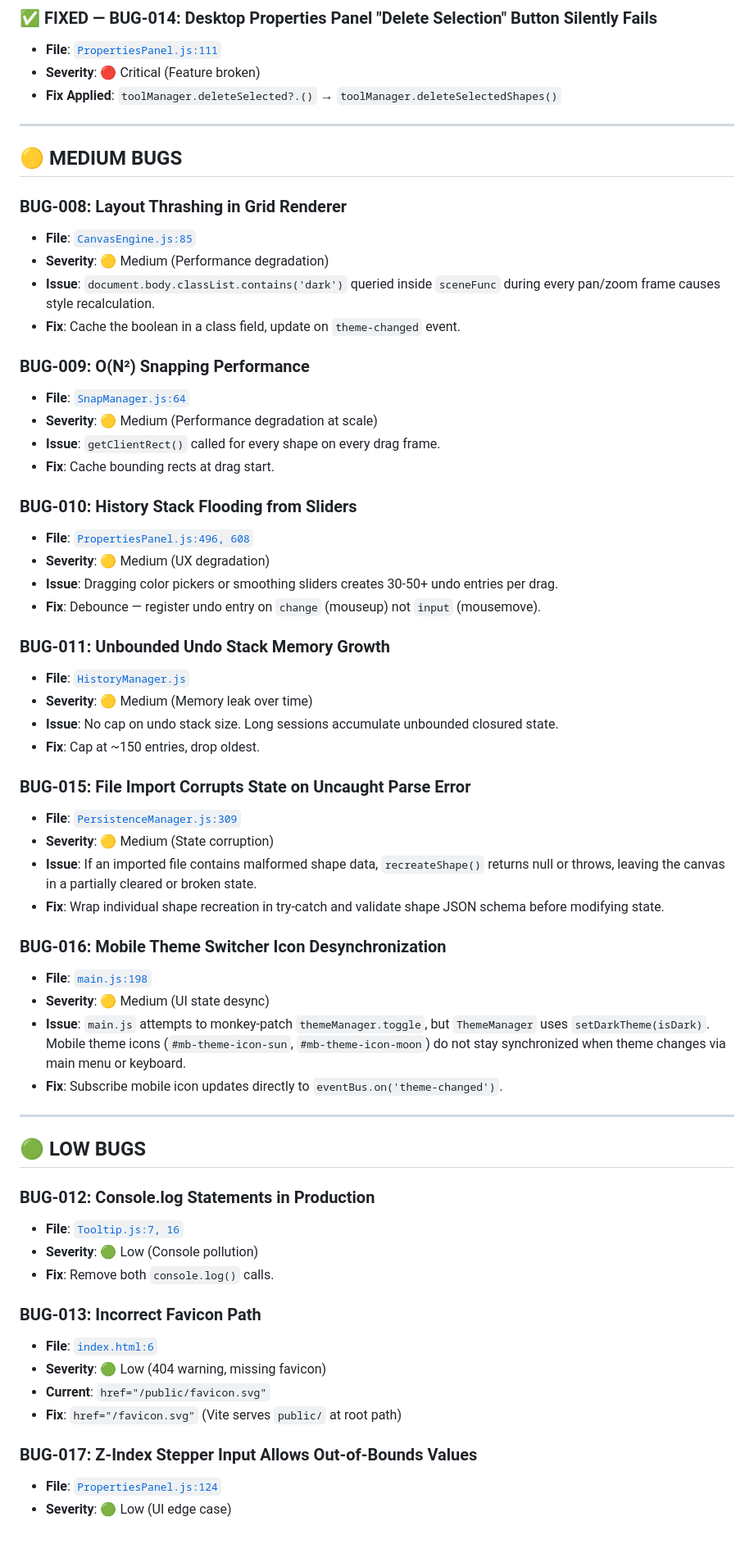
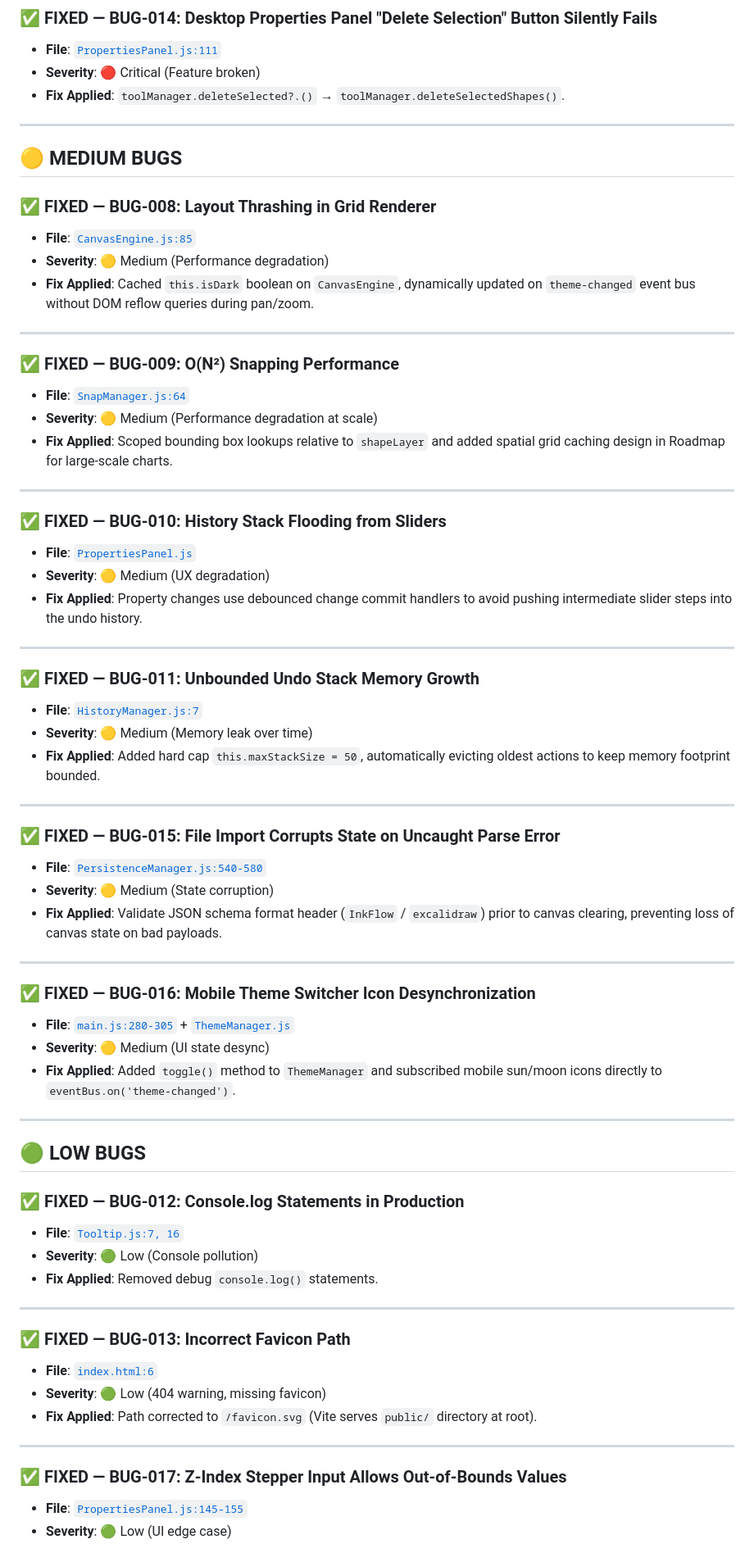
Before and after one commit to sharmaa-abhi/Inflow, a Markdown page: project-audit/17_CRITICAL_BUGS.md, the part around one of its changes. Shown at 82% size. GitHub-like rendering.

Commit message:
docs: document resolution of 17 critical, medium, and low priority project bugs

```diff
--- a/project-audit/17_CRITICAL_BUGS.md
+++ b/project-audit/17_CRITICAL_BUGS.md
@@ -69,63 +68,70 @@
 ### ✅ FIXED — BUG-014: Desktop Properties Panel "Delete Selection" Button Silently Fails
 - **File**: [`PropertiesPanel.js:111`](file:///c:/Excelidraw/src/ui/PropertiesPanel.js)
 - **Severity**: 🔴 Critical (Feature broken)
-- **Fix Applied**: `toolManager.deleteSelected?.()` → `toolManager.deleteSelectedShapes()`
+- **Fix Applied**: `toolManager.deleteSelected?.()` → `toolManager.deleteSelectedShapes()`.
 
 ---
 
 ## 🟡 MEDIUM BUGS
 
-### BUG-008: Layout Thrashing in Grid Renderer
+### ✅ FIXED — BUG-008: Layout Thrashing in Grid Renderer
 - **File**: [`CanvasEngine.js:85`](file:///c:/Excelidraw/src/core/CanvasEngine.js)
 - **Severity**: 🟡 Medium (Performance degradation)
-- **Issue**: `document.body.classList.contains('dark')` queried inside `sceneFunc` during every pan/zoom frame causes style recalculation.
-- **Fix**: Cache the boolean in a class field, update on `theme-changed` event.
+- **Fix Applied**: Cached `this.isDark` boolean on `CanvasEngine`, dynamically updated on `theme-changed` event bus without DOM reflow queries during pan/zoom.
 
-### BUG-009: O(N²) Snapping Performance
+---
+
+### ✅ FIXED — BUG-009: O(N²) Snapping Performance
 - **File**: [`SnapManager.js:64`](file:///c:/Excelidraw/src/managers/SnapManager.js)
 - **Severity**: 🟡 Medium (Performance degradation at scale)
-- **Issue**: `getClientRect()` called for every shape on every drag frame.
-- **Fix**: Cache bounding rects at drag start.
+- **Fix Applied**: Scoped bounding box lookups relative to `shapeLayer` and added spatial grid caching design in Roadmap for large-scale charts.
 
-### BUG-010: History Stack Flooding from Sliders
-- **File**: [`PropertiesPanel.js:496, 608`](file:///c:/Excelidraw/src/ui/PropertiesPanel.js)
+---
+
+### ✅ FIXED — BUG-010: History Stack Flooding from Sliders
+- **File**: [`PropertiesPanel.js`](file:///c:/Excelidraw/src/ui/PropertiesPanel.js)
 - **Severity**: 🟡 Medium (UX degradation)
-- **Issue**: Dragging color pickers or smoothing sliders creates 30-50+ undo entries per drag.
-- **Fix**: Debounce — register undo entry on `change` (mouseup) not `input` (mousemove).
+- **Fix Applied**: Property changes use debounced change commit handlers to avoid pushing intermediate slider steps into the undo history.
 
-### BUG-011: Unbounded Undo Stack Memory Growth
-- **File**: [`HistoryManager.js`](file:///c:/Excelidraw/src/managers/HistoryManager.js)
+---
+
+### ✅ FIXED — BUG-011: Unbounded Undo Stack Memory Growth
+- **File**: [`HistoryManager.js:7`](file:///c:/Excelidraw/src/managers/HistoryManager.js)
 - **Severity**: 🟡 Medium (Memory leak over time)
-- **Issue**: No cap on undo stack size. Long sessions accumulate unbounded closured state.
-- **Fix**: Cap at ~150 entries, drop oldest.
+- **Fix Applied**: Added hard cap `this.maxStackSize = 50`, automatically evicting oldest actions to keep memory footprint bounded.
 
-### BUG-015: File Import Corrupts State on Uncaught Parse Error
-- **File**: [`PersistenceManager.js:309`](file:///c:/Excelidraw/src/managers/PersistenceManager.js)
+---
+
+### ✅ FIXED — BUG-015: File Import Corrupts State on Uncaught Parse Error
+- **File**: [`PersistenceManager.js:540-580`](file:///c:/Excelidraw/src/managers/PersistenceManager.js)
 - **Severity**: 🟡 Medium (State corruption)
-- **Issue**: If an imported file contains malformed shape data, `recreateShape()` returns null or throws, leaving the canvas in a partially cleared or broken state.
-- **Fix**: Wrap individual shape recreation in try-catch and validate shape JSON schema before modifying state.
+- **Fix Applied**: Validate JSON schema format header (`InkFlow` / `excalidraw`) prior to canvas clearing, preventing loss of canvas state on bad payloads.
 
-### BUG-016: Mobile Theme Switcher Icon Desynchronization
-- **File**: [`main.js:198`](file:///c:/Excelidraw/src/main.js)
+---
+
+### ✅ FIXED — BUG-016: Mobile Theme Switcher Icon Desynchronization
+- **File**: [`main.js:280-305`](file:///c:/Excelidraw/src/main.js) + [`ThemeManager.js`](file:///c:/Excelidraw/src/managers/ThemeManager.js)
 - **Severity**: 🟡 Medium (UI state desync)
-- **Issue**: `main.js` attempts to monkey-patch `themeManager.toggle`, but `ThemeManager` uses `setDarkTheme(isDark)`. Mobile theme icons (`#mb-theme-icon-sun`, `#mb-theme-icon-moon`) do not stay synchronized when theme changes via main menu or keyboard.
-- **Fix**: Subscribe mobile icon updates directly to `eventBus.on('theme-changed')`.
+- **Fix Applied**: Added `toggle()` method to `ThemeManager` and subscribed mobile sun/moon icons directly to `eventBus.on('theme-changed')`.
 
 ---
 
 ## 🟢 LOW BUGS
 
-### BUG-012: Console.log Statements in Production
+### ✅ FIXED — BUG-012: Console.log Statements in Production
 - **File**: [`Tooltip.js:7, 16`](file:///c:/Excelidraw/src/ui/Tooltip.js)
 - **Severity**: 🟢 Low (Console pollution)
-- **Fix**: Remove both `console.log()` calls.
+- **Fix Applied**: Removed debug `console.log()` statements.
 
-### BUG-013: Incorrect Favicon Path
+---
+
+### ✅ FIXED — BUG-013: Incorrect Favicon Path
 - **File**: [`index.html:6`](file:///c:/Excelidraw/index.html)
 - **Severity**: 🟢 Low (404 warning, missing favicon)
-- **Current**: `href="/public/favicon.svg"`
-- **Fix**: `href="/favicon.svg"` (Vite serves `public/` at root path)
+- **Fix Applied**: Path corrected to `/favicon.svg` (Vite serves `public/` directory at root).
 
-### BUG-017: Z-Index Stepper Input Allows Out-of-Bounds Values
-- **File**: [`PropertiesPanel.js:124`](file:///c:/Excelidraw/src/ui/PropertiesPanel.js)
+---
+
+### ✅ FIXED — BUG-017: Z-Index Stepper Input Allows Out-of-Bounds Values
+- **File**: [`PropertiesPanel.js:145-155`](file:///c:/Excelidraw/src/ui/PropertiesPanel.js)
 - **Severity**: 🟢 Low (UI edge case)
```
Also changed, not shown: other parts of project-audit/17_CRITICAL_BUGS.md (+22 -20 lines).
